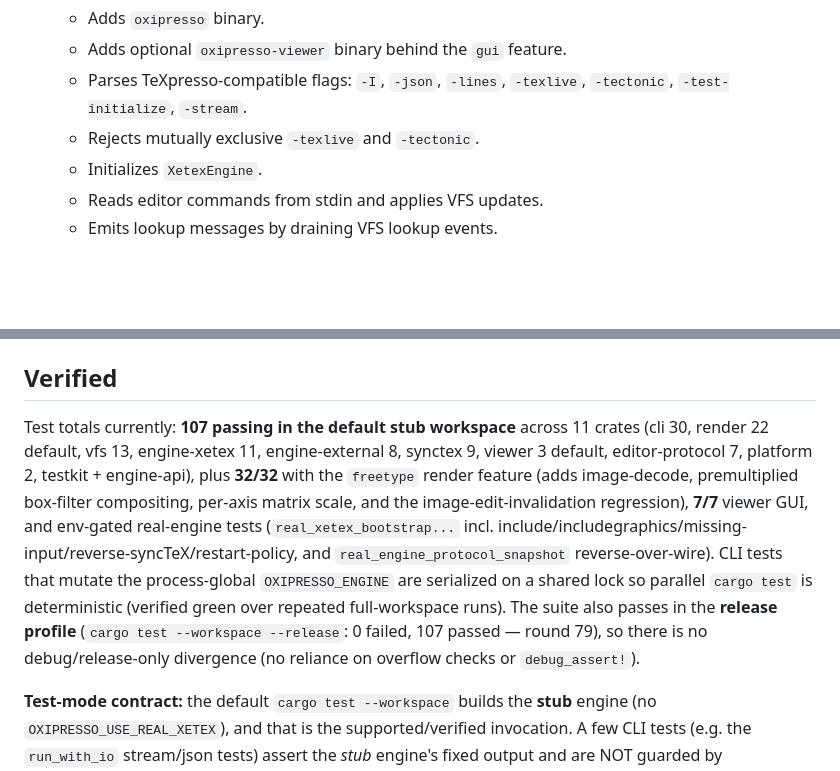
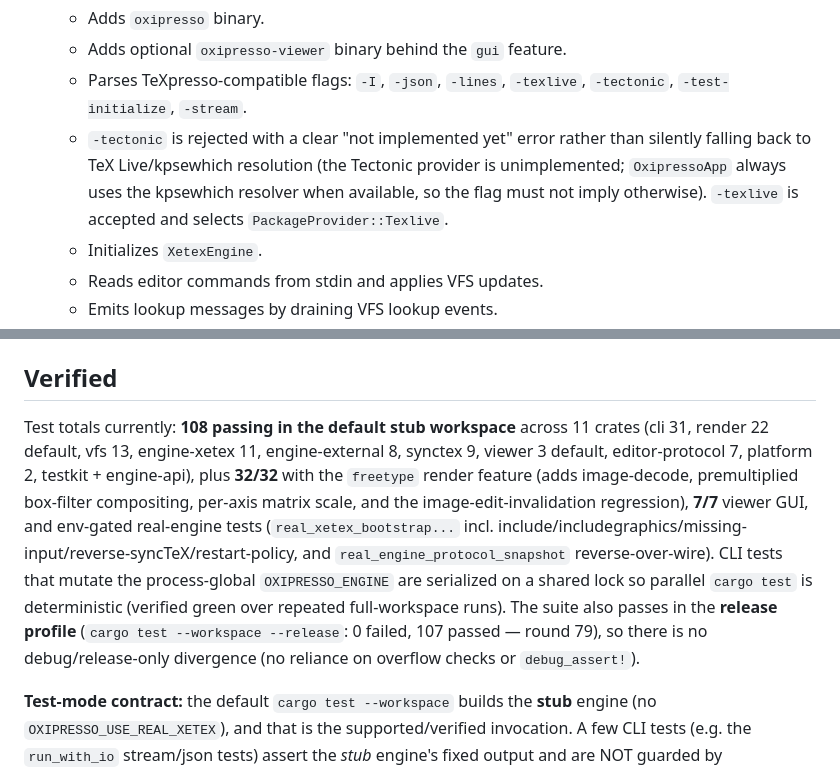
Before and after one commit to EliorFoy/oxipresso, a Markdown page: AGENTS.md, 2 parts joined by grey strips. Drawn GitHub-style; blank space fills up the shorter version.

Commit message:
AGENTS.md: document -tectonic rejection (round 80) + sync counts (108 stub, cli 31)

```diff
--- a/AGENTS.md
+++ b/AGENTS.md
@@ -209,7 +209,7 @@ Implemented crates:
   - Adds `oxipresso` binary.
   - Adds optional `oxipresso-viewer` binary behind the `gui` feature.
   - Parses TeXpresso-compatible flags: `-I`, `-json`, `-lines`, `-texlive`, `-tectonic`, `-test-initialize`, `-stream`.
-  - Rejects mutually exclusive `-texlive` and `-tectonic`.
+  - `-tectonic` is rejected with a clear "not implemented yet" error rather than silently falling back to TeX Live/kpsewhich resolution (the Tectonic provider is unimplemented; `OxipressoApp` always uses the kpsewhich resolver when available, so the flag must not imply otherwise). `-texlive` is accepted and selects `PackageProvider::Texlive`.
   - Initializes `XetexEngine`.
   - Reads editor commands from stdin and applies VFS updates.
   - Emits lookup messages by draining VFS lookup events.
@@ -241,7 +241,7 @@ Implemented crates:
 
 ## Verified
 
-Test totals currently: **107 passing in the default stub workspace** across 11 crates (cli 30, render 22 default, vfs 13, engine-xetex 11, engine-external 8, synctex 9, viewer 3 default, editor-protocol 7, platform 2, testkit + engine-api), plus **32/32** with the `freetype` render feature (adds image-decode, premultiplied box-filter compositing, per-axis matrix scale, and the image-edit-invalidation regression), **7/7** viewer GUI, and env-gated real-engine tests (`real_xetex_bootstrap...` incl. include/includegraphics/missing-input/reverse-syncTeX/restart-policy, and `real_engine_protocol_snapshot` reverse-over-wire). CLI tests that mutate the process-global `OXIPRESSO_ENGINE` are serialized on a shared lock so parallel `cargo test` is deterministic (verified green over repeated full-workspace runs). The suite also passes in the **release profile** (`cargo test --workspace --release`: 0 failed, 107 passed — round 79), so there is no debug/release-only divergence (no reliance on overflow checks or `debug_assert!`).
+Test totals currently: **108 passing in the default stub workspace** across 11 crates (cli 31, render 22 default, vfs 13, engine-xetex 11, engine-external 8, synctex 9, viewer 3 default, editor-protocol 7, platform 2, testkit + engine-api), plus **32/32** with the `freetype` render feature (adds image-decode, premultiplied box-filter compositing, per-axis matrix scale, and the image-edit-invalidation regression), **7/7** viewer GUI, and env-gated real-engine tests (`real_xetex_bootstrap...` incl. include/includegraphics/missing-input/reverse-syncTeX/restart-policy, and `real_engine_protocol_snapshot` reverse-over-wire). CLI tests that mutate the process-global `OXIPRESSO_ENGINE` are serialized on a shared lock so parallel `cargo test` is deterministic (verified green over repeated full-workspace runs). The suite also passes in the **release profile** (`cargo test --workspace --release`: 0 failed, 107 passed — round 79), so there is no debug/release-only divergence (no reliance on overflow checks or `debug_assert!`).
 
 **Test-mode contract:** the default `cargo test --workspace` builds the **stub** engine (no `OXIPRESSO_USE_REAL_XETEX`), and that is the supported/verified invocation. A few CLI tests (e.g. the `run_with_io` stream/json tests) assert the *stub* engine's fixed output and are NOT guarded by `real_mode()`; running the whole workspace as a real-engine build (setting `OXIPRESSO_USE_REAL_XETEX=1` at build time) makes ~3 of them fail spuriously — that is a harness mis-invocation, not a regression. Real-engine behavior is covered by the dedicated env-gated tests (`real_xetex_bootstrap...`, `real_engine_protocol_snapshot`), which self-skip unless real mode is active.
 
```
